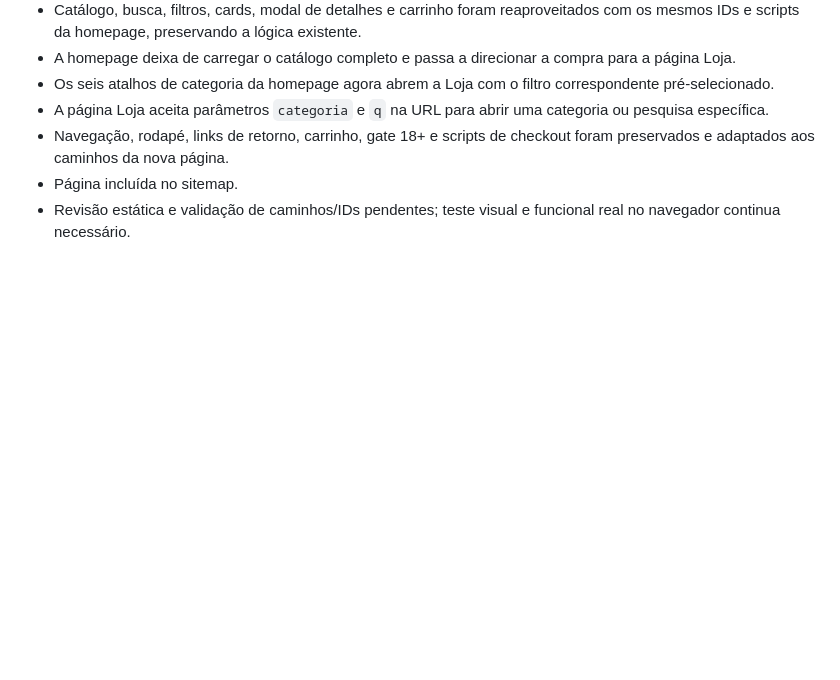
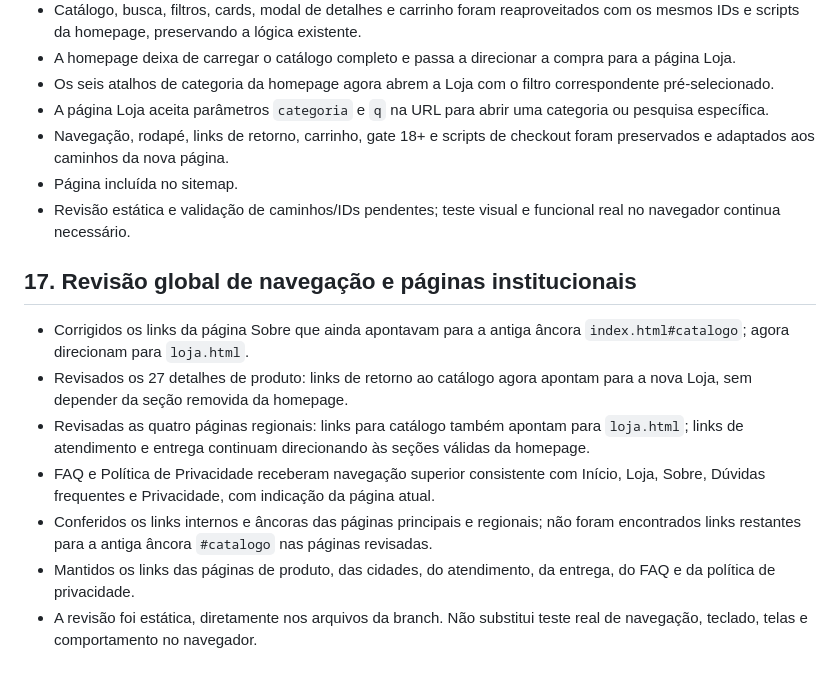
Before and after one commit to ihbiondo/Luxuriosa, a Markdown page: docs/PLANO-REFORMULACAO-UI-UX.md, the part around the change. Drawn GitHub-style; blank space fills up the shorter version.

Commit message:
Documenta revisão global de navegação

```diff
--- a/docs/PLANO-REFORMULACAO-UI-UX.md
+++ b/docs/PLANO-REFORMULACAO-UI-UX.md
@@ -210,3 +210,14 @@ A reformulação estará pronta quando a navegação for clara, a experiência m
 - Navegação, rodapé, links de retorno, carrinho, gate 18+ e scripts de checkout foram preservados e adaptados aos caminhos da nova página.
 - Página incluída no sitemap.
 - Revisão estática e validação de caminhos/IDs pendentes; teste visual e funcional real no navegador continua necessário.
+
+
+## 17. Revisão global de navegação e páginas institucionais
+
+- Corrigidos os links da página Sobre que ainda apontavam para a antiga âncora `index.html#catalogo`; agora direcionam para `loja.html`.
+- Revisados os 27 detalhes de produto: links de retorno ao catálogo agora apontam para a nova Loja, sem depender da seção removida da homepage.
+- Revisadas as quatro páginas regionais: links para catálogo também apontam para `loja.html`; links de atendimento e entrega continuam direcionando às seções válidas da homepage.
+- FAQ e Política de Privacidade receberam navegação superior consistente com Início, Loja, Sobre, Dúvidas frequentes e Privacidade, com indicação da página atual.
+- Conferidos os links internos e âncoras das páginas principais e regionais; não foram encontrados links restantes para a antiga âncora `#catalogo` nas páginas revisadas.
+- Mantidos os links das páginas de produto, das cidades, do atendimento, da entrega, do FAQ e da política de privacidade.
+- A revisão foi estática, diretamente nos arquivos da branch. Não substitui teste real de navegação, teclado, telas e comportamento no navegador.
```
